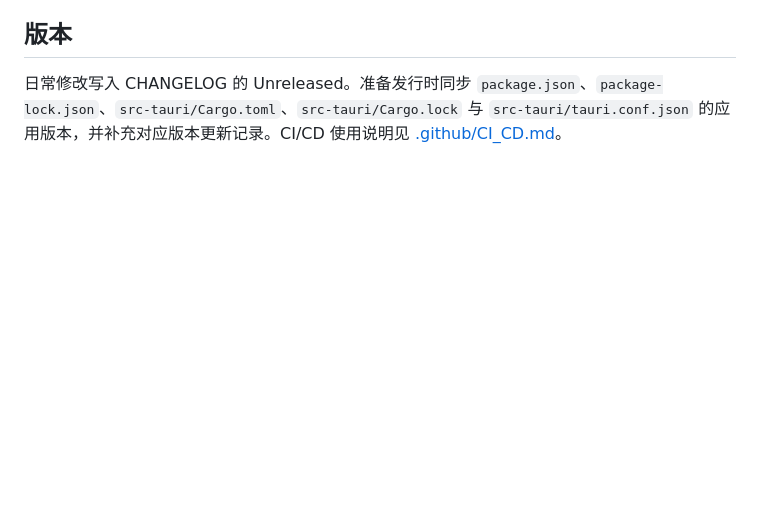
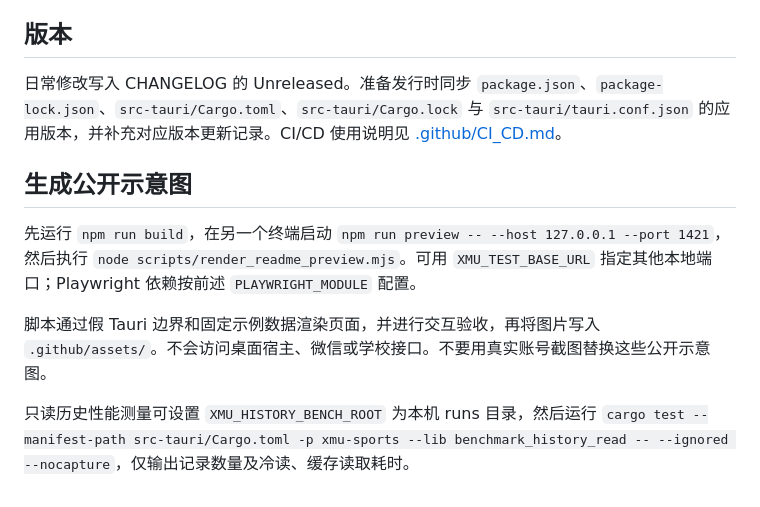
Before and after one commit to MidiAug/xmu-sports, a Markdown page: CONTRIBUTING.md, the part around the change. Rendered like a GitHub page; blank space fills up the shorter version.

```diff
--- a/CONTRIBUTING.md
+++ b/CONTRIBUTING.md
@@ -22,3 +22,12 @@
 ## 版本
 
 日常修改写入 CHANGELOG 的 Unreleased。准备发行时同步 `package.json`、`package-lock.json`、`src-tauri/Cargo.toml`、`src-tauri/Cargo.lock` 与 `src-tauri/tauri.conf.json` 的应用版本，并补充对应版本更新记录。CI/CD 使用说明见 [.github/CI_CD.md](.github/CI_CD.md)。
+
+
+## 生成公开示意图
+
+先运行 `npm run build`，在另一个终端启动 `npm run preview -- --host 127.0.0.1 --port 1421`，然后执行 `node scripts/render_readme_preview.mjs`。可用 `XMU_TEST_BASE_URL` 指定其他本地端口；Playwright 依赖按前述 `PLAYWRIGHT_MODULE` 配置。
+
+脚本通过假 Tauri 边界和固定示例数据渲染页面，并进行交互验收，再将图片写入 `.github/assets/`。不会访问桌面宿主、微信或学校接口。不要用真实账号截图替换这些公开示意图。
+
+只读历史性能测量可设置 `XMU_HISTORY_BENCH_ROOT` 为本机 runs 目录，然后运行 `cargo test --manifest-path src-tauri/Cargo.toml -p xmu-sports --lib benchmark_history_read -- --ignored --nocapture`，仅输出记录数量及冷读、缓存读取耗时。
```
Also changed, not shown: CHANGELOG.md (+2 -0 lines), README.md (+12 -1 lines), .github/assets/booking-demo.png (added), .github/assets/history-demo.png (added), 7 other files.
